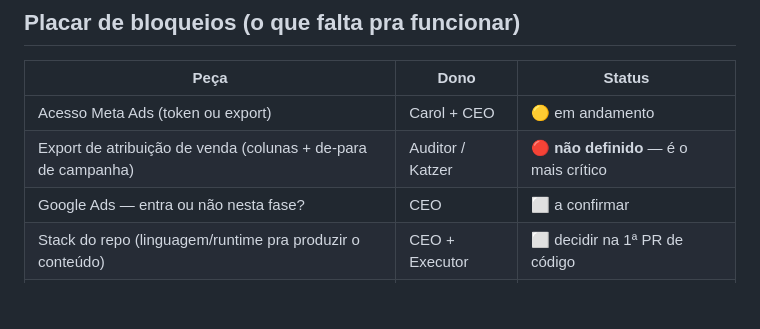
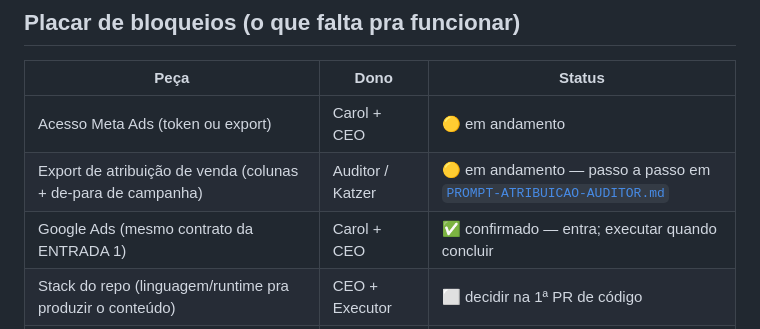
Before and after one commit to comercialbrunokatzer-boop/Sugiro-katzer-trafego-, a Markdown page: docs/CONTRATOS-DADOS.md, the part around the change. Rendered like a GitHub page; blank space fills up the shorter version.

Commit message:
Passo a passo da atribuição + prompt do Auditor; confirmar Google no escopo

```diff
--- a/docs/CONTRATOS-DADOS.md
+++ b/docs/CONTRATOS-DADOS.md
@@ -100,7 +100,7 @@ O Executor produz o **conteúdo**; o Maestro só hospeda/entrega (ver `SPEC` se
 | Peça | Dono | Status |
 |------|------|--------|
 | Acesso Meta Ads (token ou export) | Carol + CEO | 🟡 em andamento |
-| Export de atribuição de venda (colunas + de-para de campanha) | Auditor / Katzer | 🔴 **não definido** — é o mais crítico |
-| Google Ads — entra ou não nesta fase? | CEO | ⬜ a confirmar |
+| Export de atribuição de venda (colunas + de-para de campanha) | Auditor / Katzer | 🟡 em andamento — passo a passo em [`PROMPT-ATRIBUICAO-AUDITOR.md`](./PROMPT-ATRIBUICAO-AUDITOR.md) |
+| Google Ads (mesmo contrato da ENTRADA 1) | Carol + CEO | ✅ confirmado — entra; executar quando concluir |
 | Stack do repo (linguagem/runtime pra produzir o conteúdo) | CEO + Executor | ⬜ decidir na 1ª PR de código |
 | Contrato de entrega com o Maestro (formato acima serve?) | Maestro | ⬜ validar |
```
Also changed, not shown: docs/PROMPT-ATRIBUICAO-AUDITOR.md (added, +67 -0 lines).
